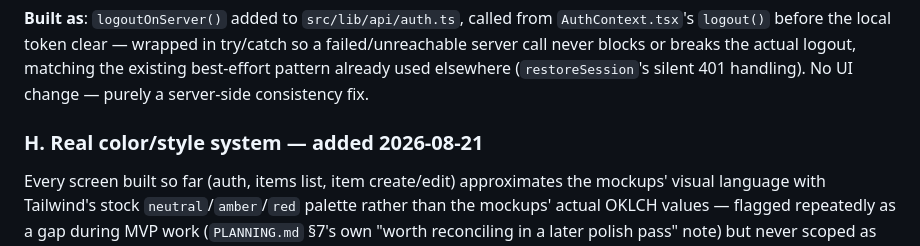
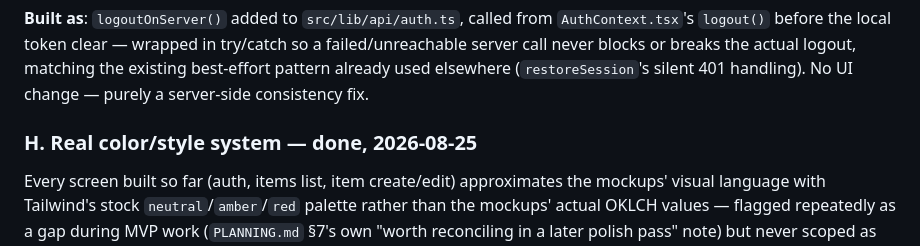
Before and after one commit to AleBonatti/everly-mobile, a Markdown page: docs/POST_MVP.md, the part around one of its changes. GitHub-like rendering.

```diff
--- a/docs/POST_MVP.md
+++ b/docs/POST_MVP.md
@@ -139,7 +139,7 @@ UI: no separate "check your email" route — since mobile registration already l
 
 **Built as**: `logoutOnServer()` added to `src/lib/api/auth.ts`, called from `AuthContext.tsx`'s `logout()` before the local token clear — wrapped in try/catch so a failed/unreachable server call never blocks or breaks the actual logout, matching the existing best-effort pattern already used elsewhere (`restoreSession`'s silent 401 handling). No UI change — purely a server-side consistency fix.
 
-### H. Real color/style system — added 2026-08-21
+### H. Real color/style system — **done, 2026-08-25**
 Every screen built so far (auth, items list, item create/edit) approximates the mockups' visual language with Tailwind's stock `neutral`/`amber`/`red` palette rather than the mockups' actual OKLCH values — flagged repeatedly as a gap during MVP work (`PLANNING.md` §7's own "worth reconciling in a later polish pass" note) but never scoped as real work until now.
 
 **Confirmed via a direct scan of `Everly Mobile.dc.html`'s source**: the mockups use **~40 distinct OKLCH color values**, not just the 3 headline colors (`#0e0a07` background, `oklch(0.78 0.14 85)` amber accent, `oklch(0.92 0.01 60)` primary text) already noted in `PLANNING.md` §7. This is a real palette with a full hierarchy — multiple background elevations (card vs. screen vs. modal-overlay, e.g. `oklch(0.19 0.012 60)` for cards vs. `oklch(0.15 0.01 60)` for the base background), border/divider tones, a full text-color scale (primary/secondary/muted/disabled), and semantic colors for danger (red family, hue ~25) and success (green family, hue ~150) beyond just the amber accent — plus alpha-channel variants (e.g. `oklch(0.15 0.01 60 / 0.7)` for the blurred header backdrop) that Tailwind's flat named classes can't represent at all.
```
Also changed, not shown: other parts of docs/POST_MVP.md (+13 -1 lines).
